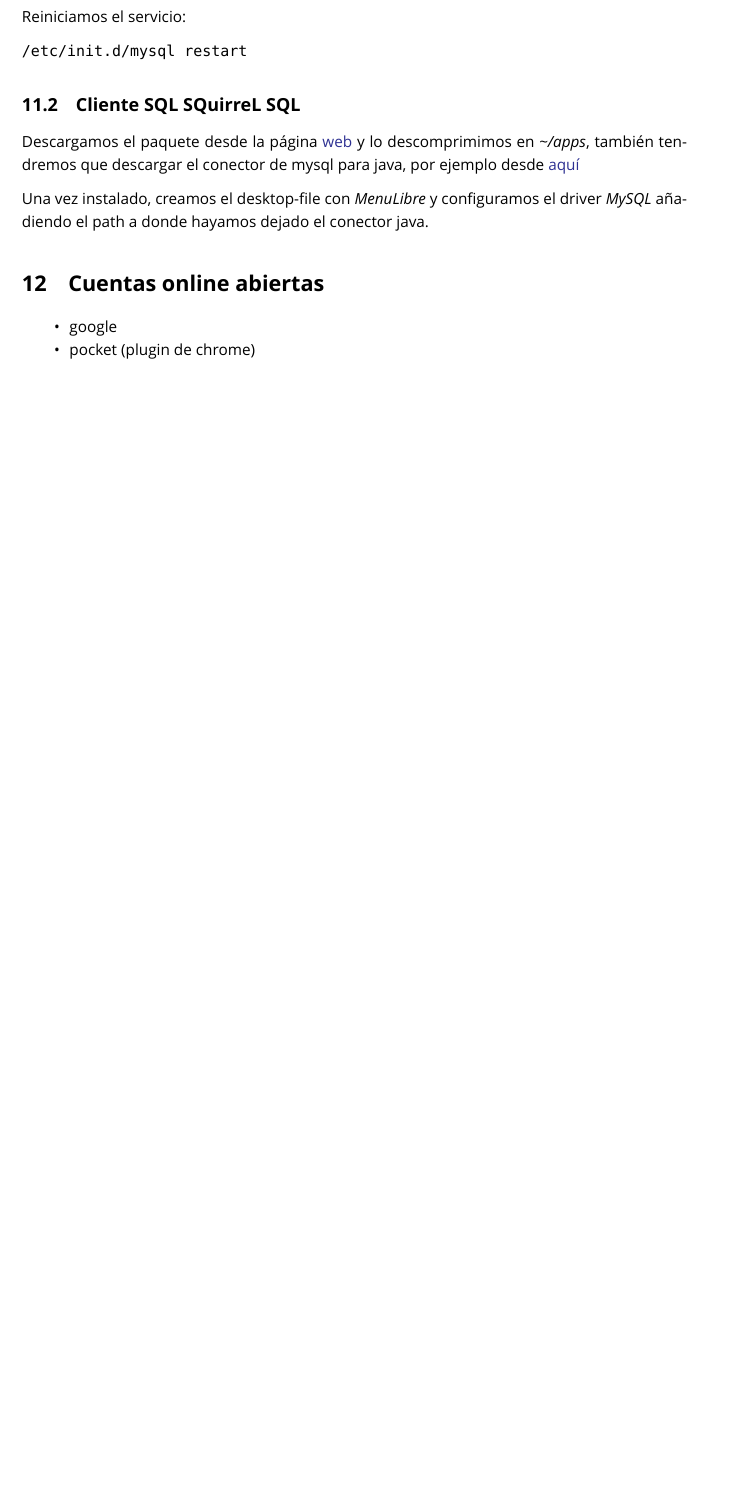
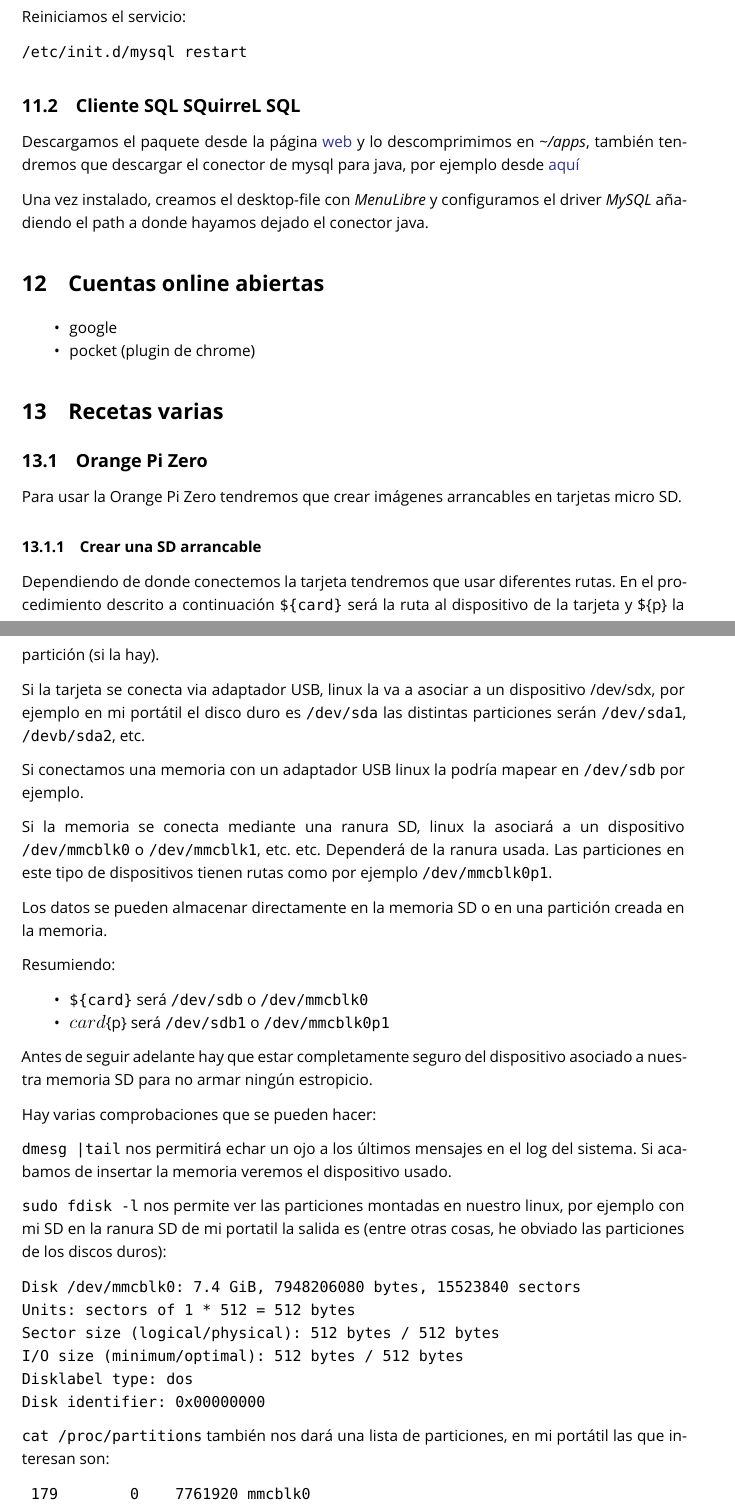
Before and after one commit to brico-labs/debianPostinstall, a LaTeX paper (out/debianpostinstall.tex): part of page 25 of 26 before the commit and two parts of pages 25 and 26 of 27 after it, the two joined at a grey line, cut so that both start at the same text, the shorter picture padded with empty space. Compiled offline with XeLaTeX; a missing font is replaced by an installed copy or a similar font.

Commit message:
First try with orange pi zero

```diff
--- a/out/debianpostinstall.tex
+++ b/out/debianpostinstall.tex
@@ -1326,3 +1334,74 @@ dejado el conector java.
   pocket (plugin de chrome)
 \end{itemize}
 
+\section{Recetas varias}\label{recetas-varias}
+
+\subsection{Orange Pi Zero}\label{orange-pi-zero}
+
+Para usar la Orange Pi Zero tendremos que crear imágenes arrancables en
+tarjetas micro SD.
+
+\subsubsection{Crear una SD arrancable}\label{crear-una-sd-arrancable}
+
+Dependiendo de donde conectemos la tarjeta tendremos que usar diferentes
+rutas. En el procedimiento descrito a continuación \texttt{\$\{card\}}
+será la ruta al dispositivo de la tarjeta y \$\{p\} la partición (si la
+hay).
+
+Si la tarjeta se conecta via adaptador USB, linux la va a asociar a un
+dispositivo /dev/sdx, por ejemplo en mi portátil el disco duro es
+\texttt{/dev/sda} las distintas particiones serán \texttt{/dev/sda1},
+\texttt{/devb/sda2}, etc.
+
+Si conectamos una memoria con un adaptador USB linux la podría mapear en
+\texttt{/dev/sdb} por ejemplo.
+
+Si la memoria se conecta mediante una ranura SD, linux la asociará a un
+dispositivo \texttt{/dev/mmcblk0} o \texttt{/dev/mmcblk1}, etc. etc.
+Dependerá de la ranura usada. Las particiones en este tipo de
+dispositivos tienen rutas como por ejemplo \texttt{/dev/mmcblk0p1}.
+
+Los datos se pueden almacenar directamente en la memoria SD o en una
+partición creada en la memoria.
+
+Resumiendo:
+
+\begin{itemize}
+\tightlist
+\item
+  \texttt{\$\{card\}} será \texttt{/dev/sdb} o \texttt{/dev/mmcblk0}
+\item
+  \({card}\)\{p\} será \texttt{/dev/sdb1} o \texttt{/dev/mmcblk0p1}
+\end{itemize}
+
+Antes de seguir adelante hay que estar completamente seguro del
+dispositivo asociado a nuestra memoria SD para no armar ningún
+estropicio.
+
+Hay varias comprobaciones que se pueden hacer:
+
+\texttt{dmesg\ \textbar{}tail} nos permitirá echar un ojo a los últimos
+mensajes en el log del sistema. Si acabamos de insertar la memoria
+veremos el dispositivo usado.
+
+\texttt{sudo\ fdisk\ -l} nos permite ver las particiones montadas en
+nuestro linux, por ejemplo con mi SD en la ranura SD de mi portatil la
+salida es (entre otras cosas, he obviado las particiones de los discos
+duros):
+
+\begin{verbatim}
+Disk /dev/mmcblk0: 7.4 GiB, 7948206080 bytes, 15523840 sectors
+Units: sectors of 1 * 512 = 512 bytes
+Sector size (logical/physical): 512 bytes / 512 bytes
+I/O size (minimum/optimal): 512 bytes / 512 bytes
+Disklabel type: dos
+Disk identifier: 0x00000000
+\end{verbatim}
+
+\texttt{cat\ /proc/partitions} también nos dará una lista de
+particiones, en mi portátil las que interesan son:
+
+\begin{verbatim}
+ 179        0    7761920 mmcblk0
+ 179        1    7757824 mmcblk0p1
+\end{verbatim}
```
Also changed, not shown: src/debianpostinstall.md (+90 -6 lines), README.md, out/debianpostinstall.pdf, out/debianpostinstall.tex (27 more changed lines), 3 other files.
